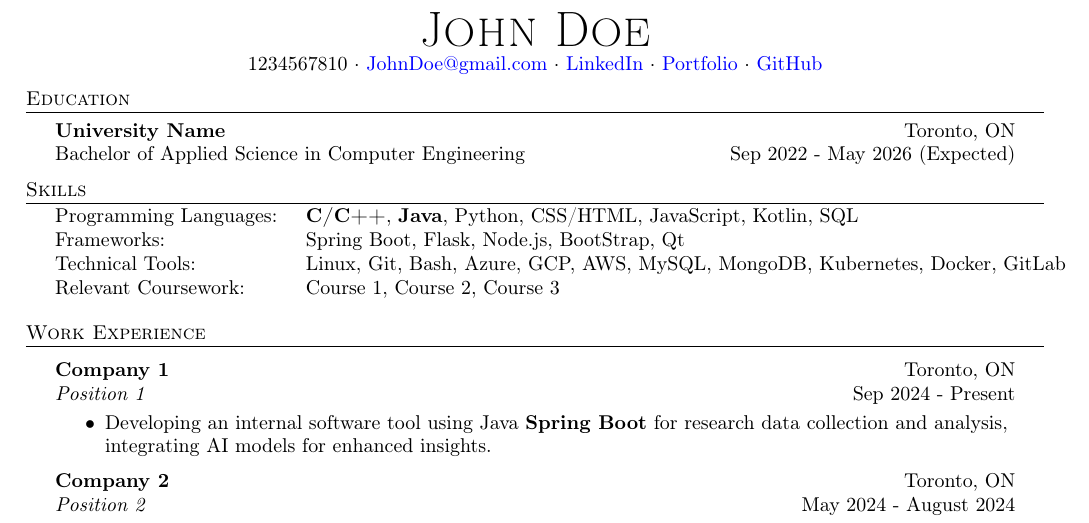
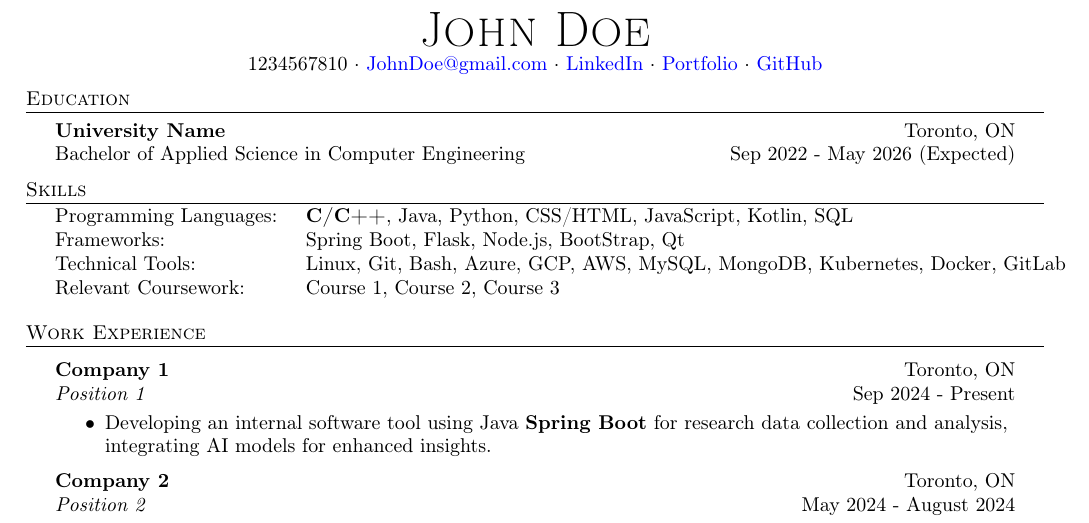
Before and after one commit to GaryZhous/Resume, a LaTeX CV (Resume.tex): part of the page, cut so that both start at the same text. Compiled offline with pdfLaTeX.

Commit message:
Update Resume.tex

```diff
--- a/Resume.tex
+++ b/Resume.tex
@@ -85,7 +85,7 @@ Bachelor of Applied Science in Computer Engineering \hfill Sep 2022 - May 2026 (
 \header{Skills}
 \noindent
 \begin{tabular}{@{} p{4cm} p{14cm} @{}}
-    Programming Languages: & \textbf{C/C++}, \textbf{Java}, Python, CSS/HTML, JavaScript, Kotlin, SQL            \\
+    Programming Languages: & \textbf{C/C++}, Java, Python, CSS/HTML, JavaScript, Kotlin, SQL            \\
     Frameworks: & Spring Boot, Flask, Node.js, BootStrap, Qt\\
     Technical Tools: & Linux, Git, Bash, Azure, GCP, AWS, MySQL, MongoDB, Kubernetes, Docker, GitLab       \\
  Relevant Coursework: &Course 1, Course 2, Course 3\\
```
